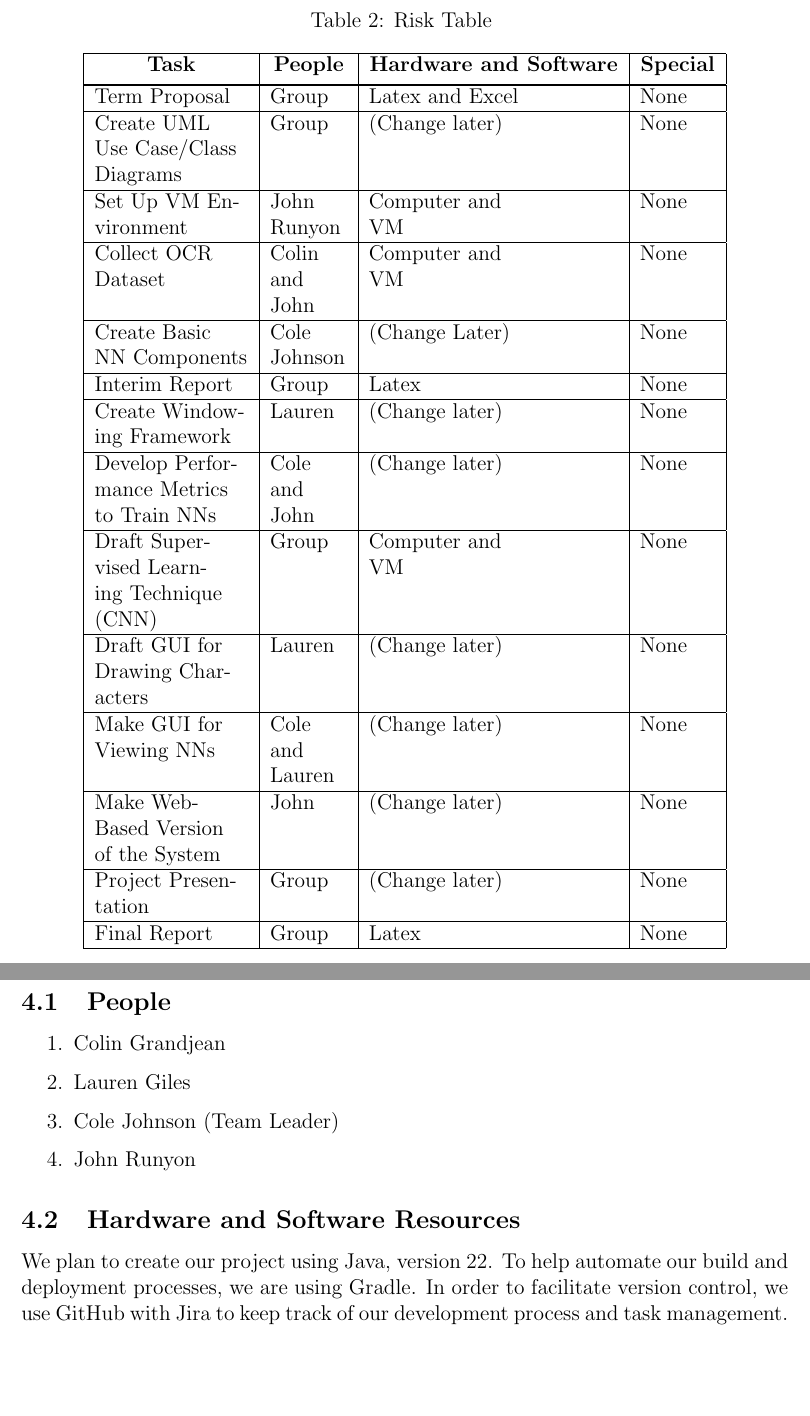
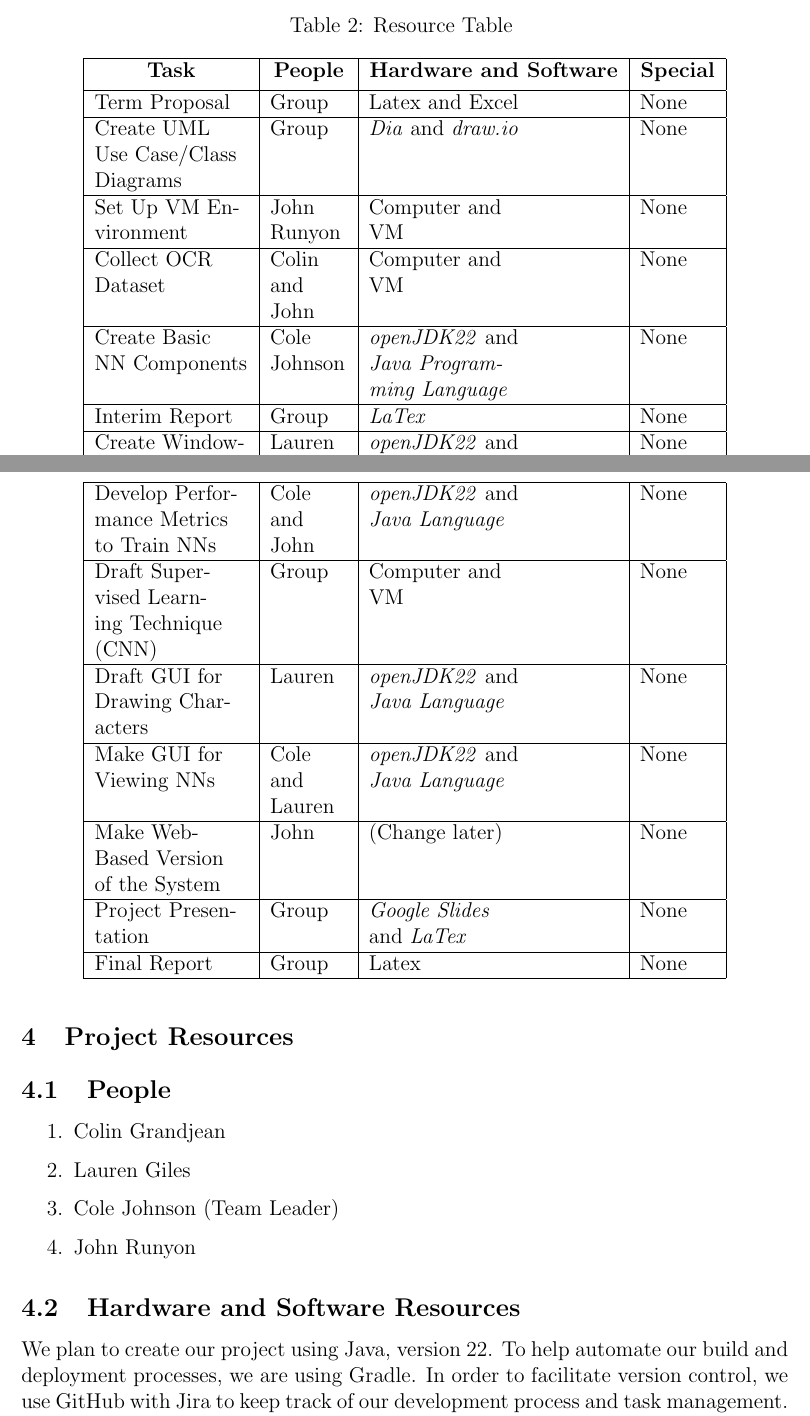
Before and after one commit to Shavvey/ocr-perceptron, a LaTeX document (proposal/proposal.tex): two parts of pages 8 and 9 of 9 before the commit and two parts of pages 8 and 9 of 10 after it, joined at a grey line, cut so that both start at the same text, the shorter picture padded with empty space. Compiled offline with pdfLaTeX.

Commit message:
ammending resource table

```diff
--- a/proposal/proposal.tex
+++ b/proposal/proposal.tex
@@ -235,6 +237,6 @@ issues implementing the supervised learning process, we can try other techniques
 \subsection{Resource Table}
 \begin{longtable}{|P{0.20\linewidth}|P{0.10\linewidth}|P{0.2\linewidth}|P{0.5cm}|}
-  \caption{Risk Table} \\
+  \caption{Resource Table} \\
   \hline
   \multicolumn{1}{|c|}{\textbf{Task}} &
   \multicolumn{1}{|c|}{\textbf{People}} &
@@ -249,7 +251,7 @@ issues implementing the supervised learning process, we can try other techniques
   Term Proposal & Group & Latex and Excel & None\\
   \hline
 
-  Create UML Use Case/Class Diagrams & Group & (Change later) & None\\
+  Create UML Use Case/Class Diagrams & Group & \textit{Dia} and \textit{draw.io} & None\\
   \hline
 
   Set Up VM Environment  & John Runyon & Computer and VM & None\\
@@ -258,36 +260,35 @@ issues implementing the supervised learning process, we can try other techniques
   Collect OCR Dataset & Colin and John & Computer and VM & None\\
   \hline
 
-  Create Basic NN Components & Cole Johnson & (Change Later) & None \\
+  Create Basic NN Components & Cole Johnson & \textit{openJDK22} and \textit{Java Programming Language} & None \\
   \hline
 
-  Interim Report & Group & Latex & None \\
+  Interim Report & Group & \textit{LaTex} & None \\
   \hline
 
-  Create Windowing Framework & Lauren & (Change later) & None\\
+  Create Windowing Framework & Lauren & \textit{openJDK22} and \textit{Java Language} & None\\
   \hline
 
-  Develop Performance Metrics to Train NNs & Cole and John & (Change later) & None\\
+  Develop Performance Metrics to Train NNs & Cole and John & \textit{openJDK22} and \textit{Java Language} & None\\
   \hline
 
   Draft Supervised Learning Technique (CNN) & Group & Computer and VM & None\\
   \hline
 
-  Draft GUI for Drawing Characters & Lauren & (Change later) & None\\
+  Draft GUI for Drawing Characters & Lauren & \textit{openJDK22} and \textit{Java Language}  & None\\
   \hline
 
-  Make GUI for Viewing NNs & Cole and Lauren & (Change later) & None\\
+  Make GUI for Viewing NNs & Cole and Lauren & \textit{openJDK22} and \textit{Java Language}  & None\\
   \hline
 
   Make Web-Based Version of the System & John & (Change later) & None\\
   \hline
 
-  Project Presentation & Group & (Change later) & None \\
+  Project Presentation & Group & \textit{Google Slides} and \textit{LaTex} & None \\
   \hline
 
   Final Report & Group & Latex & None \\
   \hline
-
 \end{longtable}
 \section{Project Resources}
 
```
Also changed, not shown: proposal/proposal.pdf, proposal/proposal.tex (4 more changed lines).
